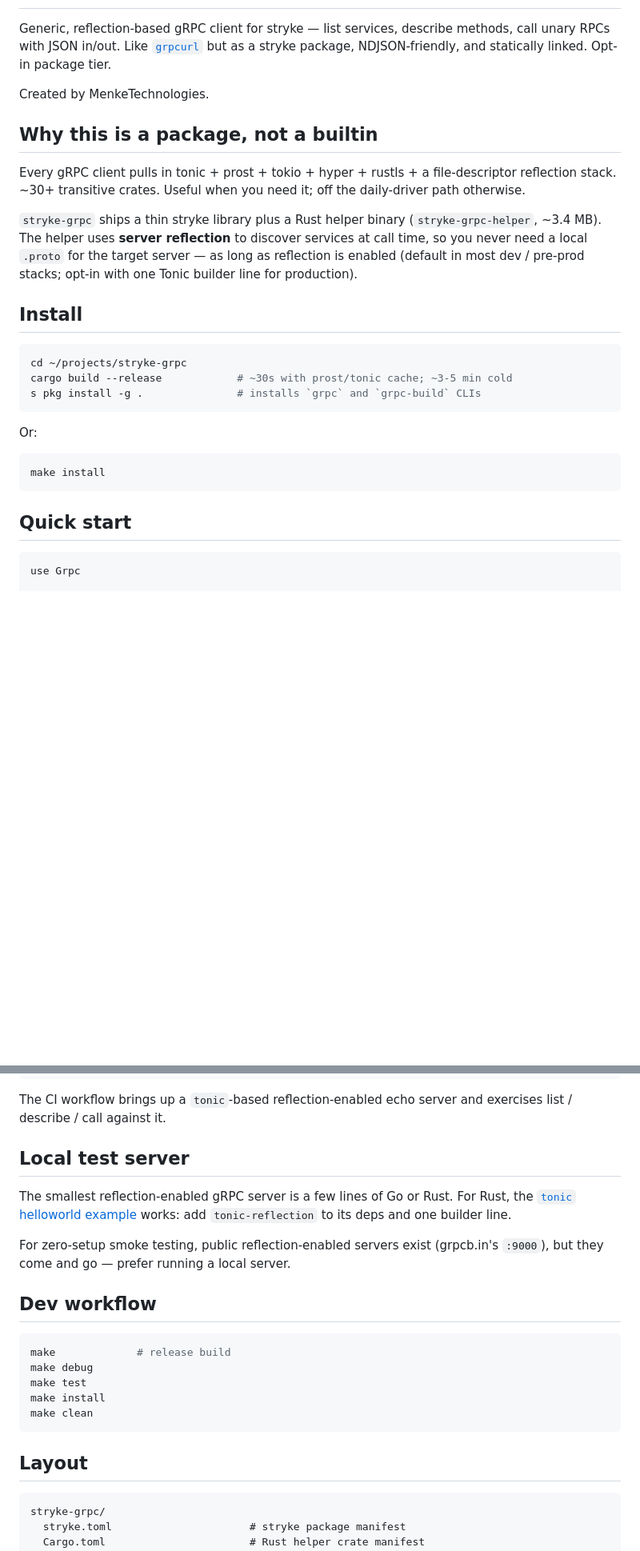
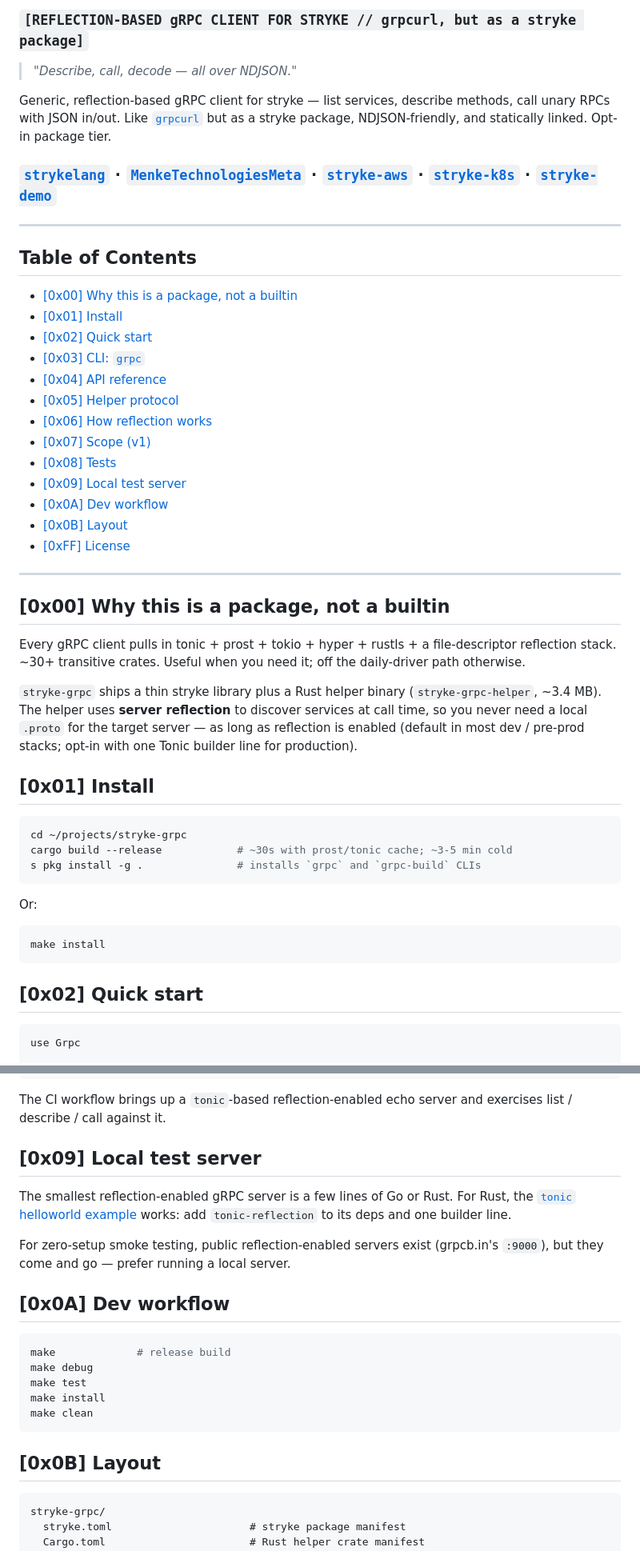
Before and after one commit to MenkeTechnologies/stryke-grpc, a Markdown page: README.md, 2 parts joined by grey strips. Shown at 80% size. Rendered like a GitHub page; blank space fills up the shorter version.

````diff
--- a/README.md
+++ b/README.md
@@ -2,12 +15,35 @@
+### `[REFLECTION-BASED gRPC CLIENT FOR STRYKE // grpcurl, but as a stryke package]`
+
+> *"Describe, call, decode — all over NDJSON."*
 
 Generic, reflection-based gRPC client for stryke — list services,
 describe methods, call unary RPCs with JSON in/out. Like
 [`grpcurl`](https://github.com/fullstorydev/grpcurl) but as a stryke
 package, NDJSON-friendly, and statically linked. Opt-in package tier.
 
-Created by MenkeTechnologies.
+### [`strykelang`](https://github.com/MenkeTechnologies/strykelang) &middot; [`MenkeTechnologiesMeta`](https://github.com/MenkeTechnologies/MenkeTechnologiesMeta) · [`stryke-aws`](https://github.com/MenkeTechnologies/stryke-aws) · [`stryke-k8s`](https://github.com/MenkeTechnologies/stryke-k8s) · [`stryke-demo`](https://github.com/MenkeTechnologies/stryke-demo)
 
-## Why this is a package, not a builtin
+---
+
+## Table of Contents
+
+- [\[0x00\] Why this is a package, not a builtin](#0x00-why-this-is-a-package-not-a-builtin)
+- [\[0x01\] Install](#0x01-install)
+- [\[0x02\] Quick start](#0x02-quick-start)
+- [\[0x03\] CLI: `grpc`](#0x03-cli-grpc)
+- [\[0x04\] API reference](#0x04-api-reference)
+- [\[0x05\] Helper protocol](#0x05-helper-protocol)
+- [\[0x06\] How reflection works](#0x06-how-reflection-works)
+- [\[0x07\] Scope (v1)](#0x07-scope-v1)
+- [\[0x08\] Tests](#0x08-tests)
+- [\[0x09\] Local test server](#0x09-local-test-server)
+- [\[0x0A\] Dev workflow](#0x0a-dev-workflow)
+- [\[0x0B\] Layout](#0x0b-layout)
+- [\[0xFF\] License](#0xff-license)
+
+---
+
+## [0x00] Why this is a package, not a builtin
 
 Every gRPC client pulls in tonic + prost + tokio + hyper + rustls + a
 file-descriptor reflection stack. ~30+ transitive crates. Useful when
@@ -20,7 +56,7 @@ for the target server — as long as reflection is enabled (default in
 most dev / pre-prod stacks; opt-in with one Tonic builder line for
 production).
 
-## Install
+## [0x01] Install
 
 ```sh
 cd ~/projects/stryke-grpc
@@ -34,7 +70,7 @@ Or:
 make install
 ```
 
-## Quick start
+## [0x02] Quick start
 
 ```stryke
 use Grpc
@@ -203,7 +239,7 @@ STRYKE_GRPC_TEST_DATA       JSON payload for the call test (default `{}`)
 The CI workflow brings up a `tonic`-based reflection-enabled echo
 server and exercises list / describe / call against it.
 
-## Local test server
+## [0x09] Local test server
 
 The smallest reflection-enabled gRPC server is a few lines of Go or
 Rust. For Rust, the [`tonic`
@@ -214,7 +250,7 @@ For zero-setup smoke testing, public reflection-enabled servers exist
 (grpcb.in's `:9000`), but they come and go — prefer running a local
 server.
 
-## Dev workflow
+## [0x0A] Dev workflow
 
 ```sh
 make             # release build
@@ -224,7 +260,7 @@ make install
 make clean
 ```
 
-## Layout
+## [0x0B] Layout
 
 ```
 stryke-grpc/
````
Also changed, not shown: other parts of README.md (+21 -8 lines).
